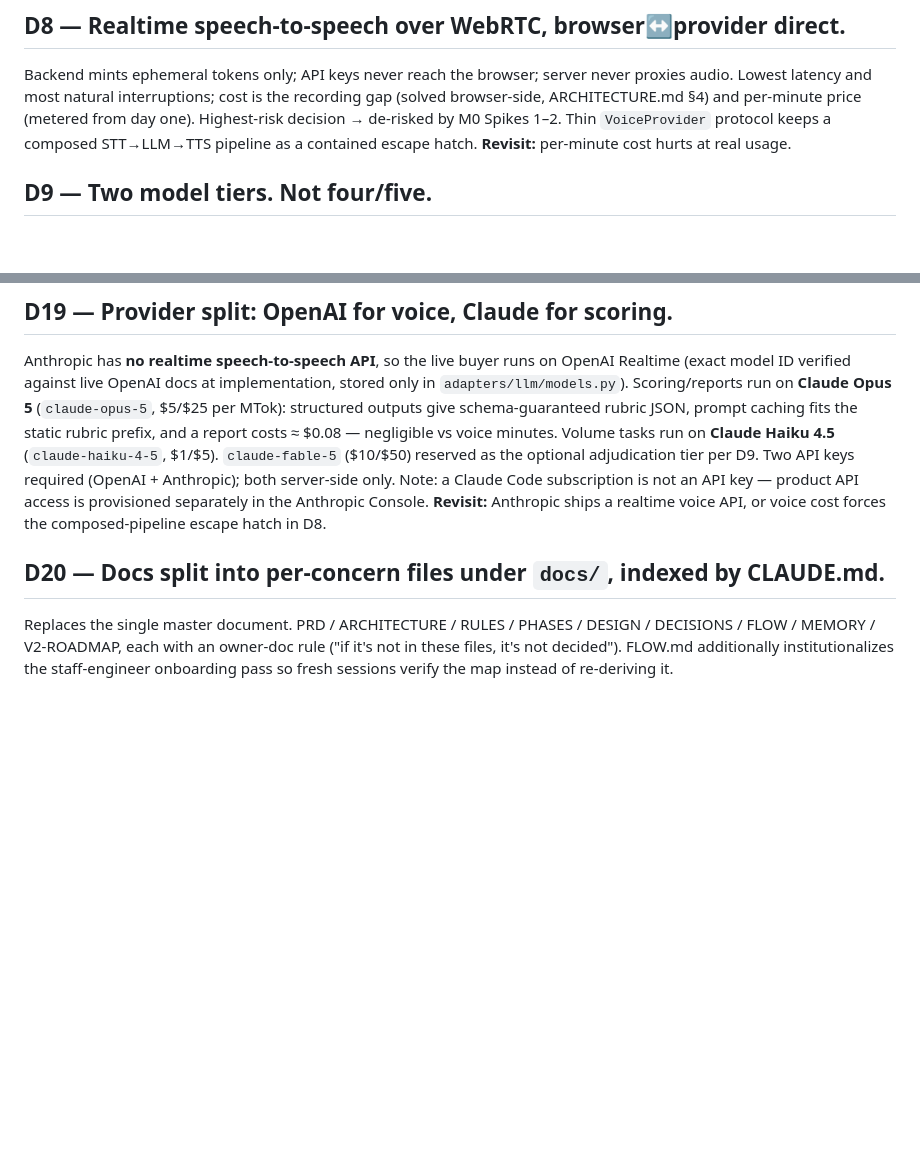
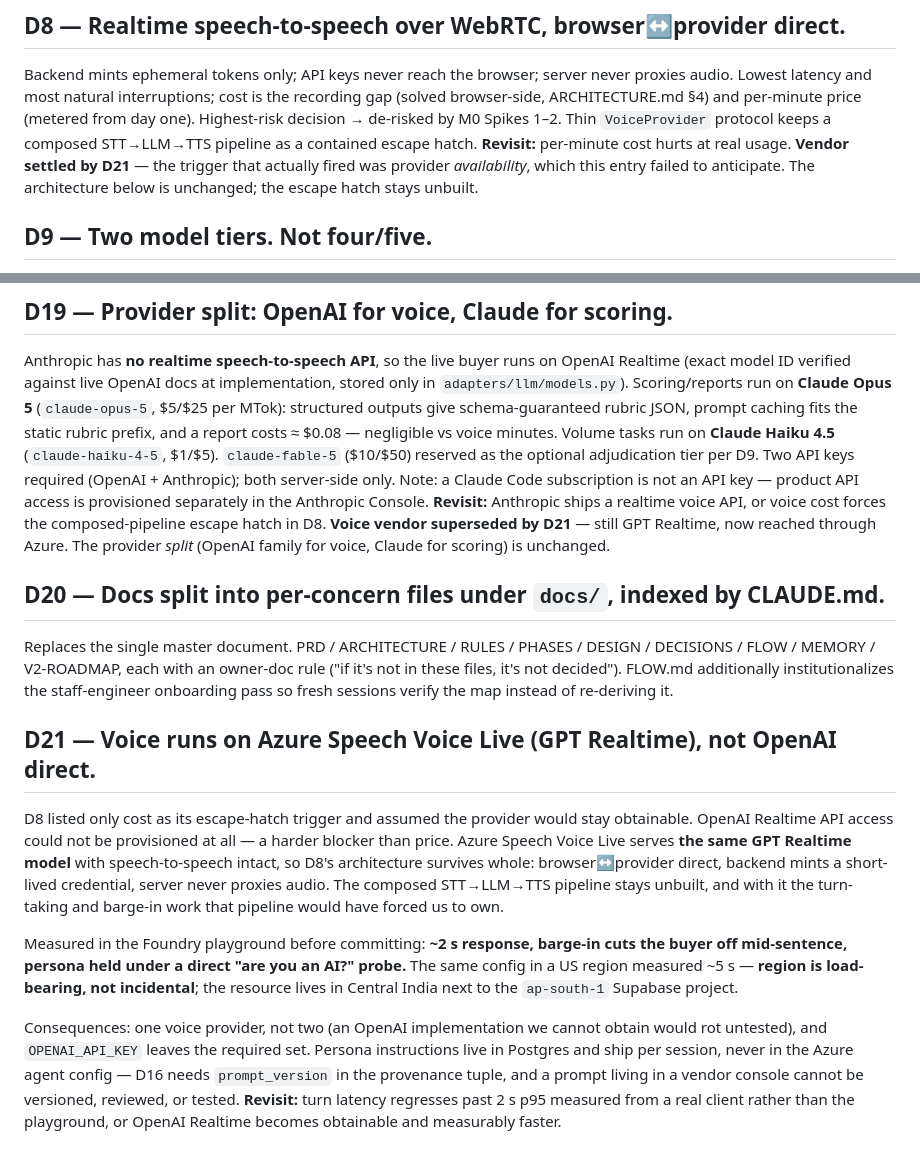
Before and after one commit to ynitin2004/HyperSale, a Markdown page: sales-platform/docs/DECISIONS.md, 2 parts joined by grey strips. Rendered like a GitHub page; blank space fills up the shorter version.

Commit message:
docs(decisions): record D21 - voice moves to Azure Speech Voice Live
D8 listed only cost as its escape-hatch trigger and assumed the provider would stay obtainable; availability was what actually fired. Azure serves the same GPT Realtime model, so D8's speech-to-speech design survives whole and the composed STT/LLM/TTS pipeline stays unbuilt. Records the measured evidence (~2s turn, barge-in working, persona held) and that region is load-bearing: a US region measured ~5s against ~2s in Central India.

Co-Authored-By: Claude Opus 5 (1M context) <noreply@anthropic.com>

```diff
--- a/sales-platform/docs/DECISIONS.md
+++ b/sales-platform/docs/DECISIONS.md
@@ -50,7 +50,9 @@ audio. Lowest latency and most natural interruptions; cost is the recording gap
 browser-side, ARCHITECTURE.md §4) and per-minute price (metered from day one). Highest-risk
 decision → de-risked by M0 Spikes 1–2. Thin `VoiceProvider` protocol keeps a composed
 STT→LLM→TTS pipeline as a contained escape hatch. **Revisit:** per-minute cost hurts at real
-usage.
+usage. **Vendor settled by D21** — the trigger that actually fired was provider *availability*,
+which this entry failed to anticipate. The architecture below is unchanged; the escape hatch
+stays unbuilt.
 
 ## D9 — Two model tiers. Not four/five.
 Mid-tier reasoning for scoring/reports; cheap model for volume tasks; frontier tier only for
@@ -112,10 +114,32 @@ rubric prefix, and a report costs ≈ $0.08 — negligible vs voice minutes. Vol
 optional adjudication tier per D9. Two API keys required (OpenAI + Anthropic); both server-side
 only. Note: a Claude Code subscription is not an API key — product API access is provisioned
 separately in the Anthropic Console. **Revisit:** Anthropic ships a realtime voice API, or voice
-cost forces the composed-pipeline escape hatch in D8.
+cost forces the composed-pipeline escape hatch in D8. **Voice vendor superseded by D21** — still
+GPT Realtime, now reached through Azure. The provider *split* (OpenAI family for voice, Claude for
+scoring) is unchanged.
 
 ## D20 — Docs split into per-concern files under `docs/`, indexed by CLAUDE.md.
 Replaces the single master document. PRD / ARCHITECTURE / RULES / PHASES / DESIGN / DECISIONS /
 FLOW / MEMORY / V2-ROADMAP, each with an owner-doc rule ("if it's not in these files, it's not
 decided"). FLOW.md additionally institutionalizes the staff-engineer onboarding pass so fresh
 sessions verify the map instead of re-deriving it.
+
+## D21 — Voice runs on Azure Speech Voice Live (GPT Realtime), not OpenAI direct.
+D8 listed only cost as its escape-hatch trigger and assumed the provider would stay obtainable.
+OpenAI Realtime API access could not be provisioned at all — a harder blocker than price. Azure
+Speech Voice Live serves **the same GPT Realtime model** with speech-to-speech intact, so D8's
+architecture survives whole: browser↔provider direct, backend mints a short-lived credential,
+server never proxies audio. The composed STT→LLM→TTS pipeline stays unbuilt, and with it the
+turn-taking and barge-in work that pipeline would have forced us to own.
+
+Measured in the Foundry playground before committing: **~2 s response, barge-in cuts the buyer off
+mid-sentence, persona held under a direct "are you an AI?" probe.** The same config in a US region
+measured ~5 s — **region is load-bearing, not incidental**; the resource lives in Central India
+next to the `ap-south-1` Supabase project.
+
+Consequences: one voice provider, not two (an OpenAI implementation we cannot obtain would rot
+untested), and `OPENAI_API_KEY` leaves the required set. Persona instructions live in Postgres and
+ship per session, never in the Azure agent config — D16 needs `prompt_version` in the provenance
+tuple, and a prompt living in a vendor console cannot be versioned, reviewed, or tested.
+**Revisit:** turn latency regresses past 2 s p95 measured from a real client rather than the
+playground, or OpenAI Realtime becomes obtainable and measurably faster.
```
